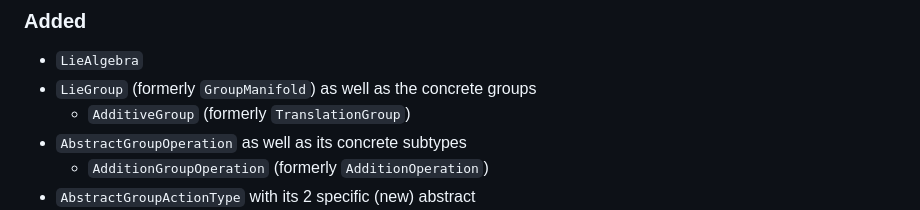
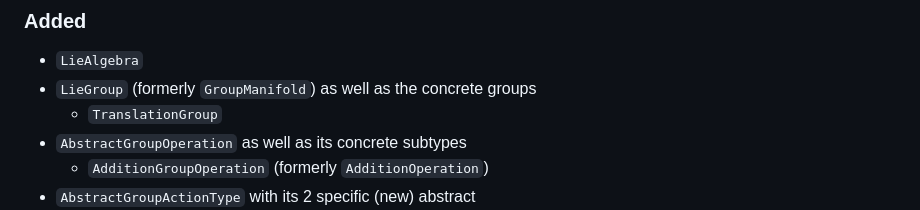
Before and after one commit to JuliaManifolds/LieGroups.jl, a Markdown page: NEWS.md, the part around the change. Rendered like a GitHub page.

Commit message:
update news.

```diff
--- a/NEWS.md
+++ b/NEWS.md
@@ -13,7 +13,7 @@ Everything denoted by “formerly” refers to the previous name in [`Manifolds.
 
 * `LieAlgebra`
 * `LieGroup` (formerly `GroupManifold`) as well as the concrete groups
-  * `AdditiveGroup` (formerly `TranslationGroup`)
+  * `TranslationGroup`
 * `AbstractGroupOperation` as well as its concrete subtypes
   * `AdditionGroupOperation` (formerly `AdditionOperation`)
 * `AbstractGroupActionType` with its 2 specific (new) abstract
```
